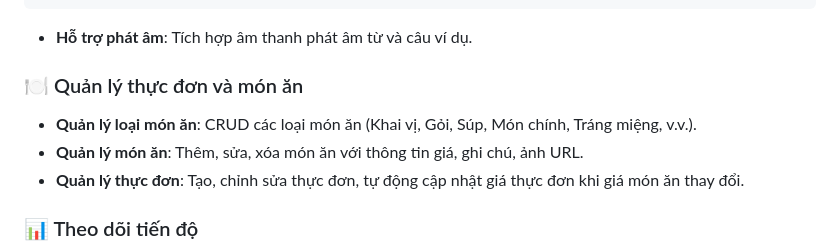
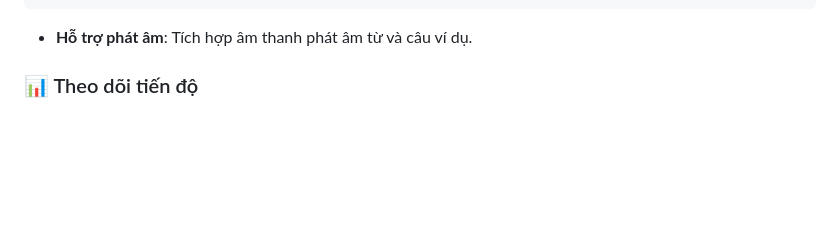
Before and after one commit to chicuongvo/mochi-vocab-mobile, a Markdown page: README.md, the part around the change. GitHub-like rendering; blank space fills up the shorter version.

Commit message:
Update README for MochiMichi.md

````diff
--- a/README.md
+++ b/README.md
@@ -26,12 +26,6 @@ MochiMichi (EngLearn) là một ứng dụng học tiếng Anh hiện đại, đ
 ```
 
 - **Hỗ trợ phát âm**: Tích hợp âm thanh phát âm từ và câu ví dụ.
-
-### 🍽 Quản lý thực đơn và món ăn
-
-- **Quản lý loại món ăn**: CRUD các loại món ăn (Khai vị, Gỏi, Súp, Món chính, Tráng miệng, v.v.).
-- **Quản lý món ăn**: Thêm, sửa, xóa món ăn với thông tin giá, ghi chú, ảnh URL.
-- **Quản lý thực đơn**: Tạo, chỉnh sửa thực đơn, tự động cập nhật giá thực đơn khi giá món ăn thay đổi.
 
 ### 📊 Theo dõi tiến độ
 
````
